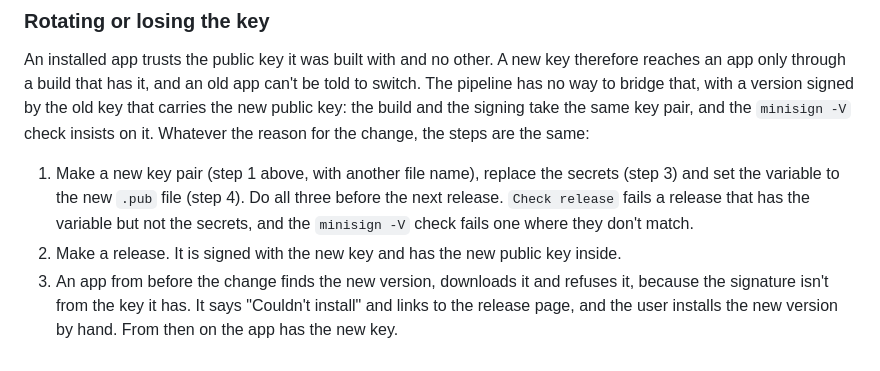
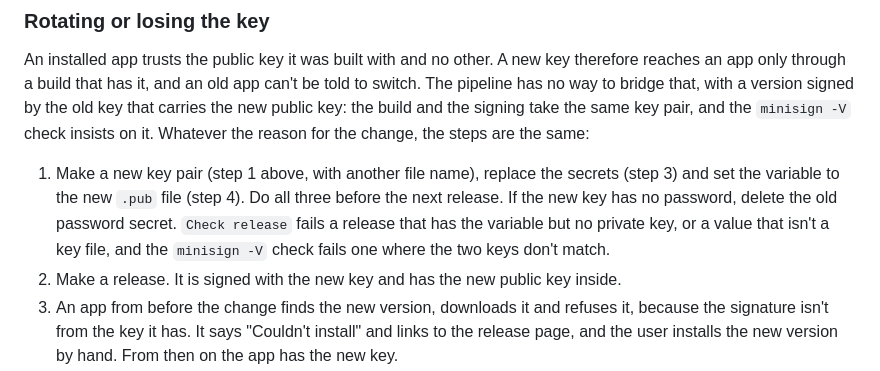
Before and after one commit to Roboroads/repeat-that, a Markdown page: docs/MAINTAINING.md, the part around the change. Drawn GitHub-style.

Commit message:
docs(maintaining): rotation needs a private key and key-shaped values, and a new key may have no password

```diff
--- a/docs/MAINTAINING.md
+++ b/docs/MAINTAINING.md
@@ -1052,8 +1052,9 @@ signed by the old key that carries the new public key: the build and the signing
 `minisign -V` check insists on it. Whatever the reason for the change, the steps are the same:
 
 1. Make a new key pair (step 1 above, with another file name), replace the secrets (step 3) and set the variable to
-   the new `.pub` file (step 4). Do all three before the next release. `Check release` fails a release that has the
-   variable but not the secrets, and the `minisign -V` check fails one where they don't match.
+   the new `.pub` file (step 4). Do all three before the next release. If the new key has no password, delete the old
+   password secret. `Check release` fails a release that has the variable but no private key, or a value that isn't a
+   key file, and the `minisign -V` check fails one where the two keys don't match.
 2. Make a release. It is signed with the new key and has the new public key inside.
 3. An app from before the change finds the new version, downloads it and refuses it, because the signature isn't from
    the key it has. It says "Couldn't install" and links to the release page, and the user installs the new version by
```
